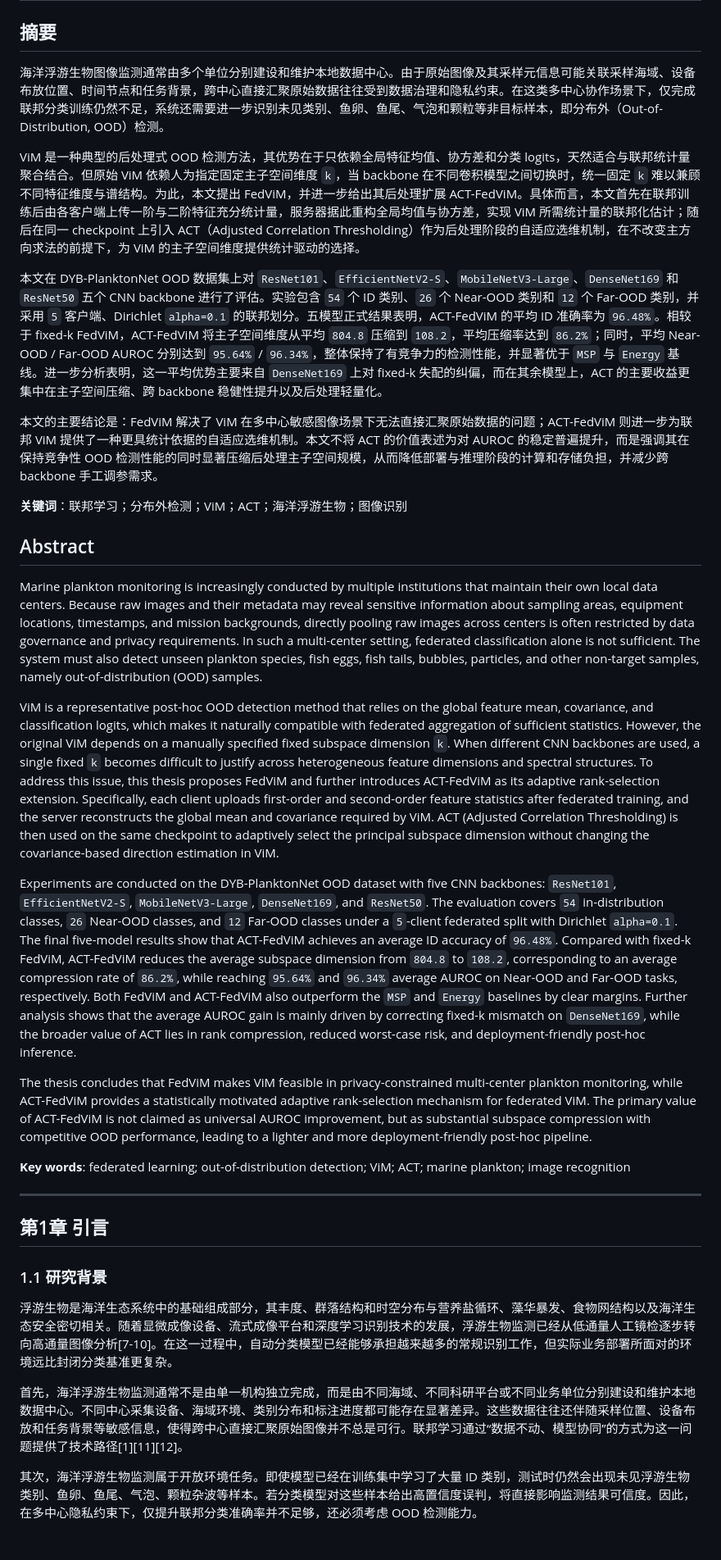
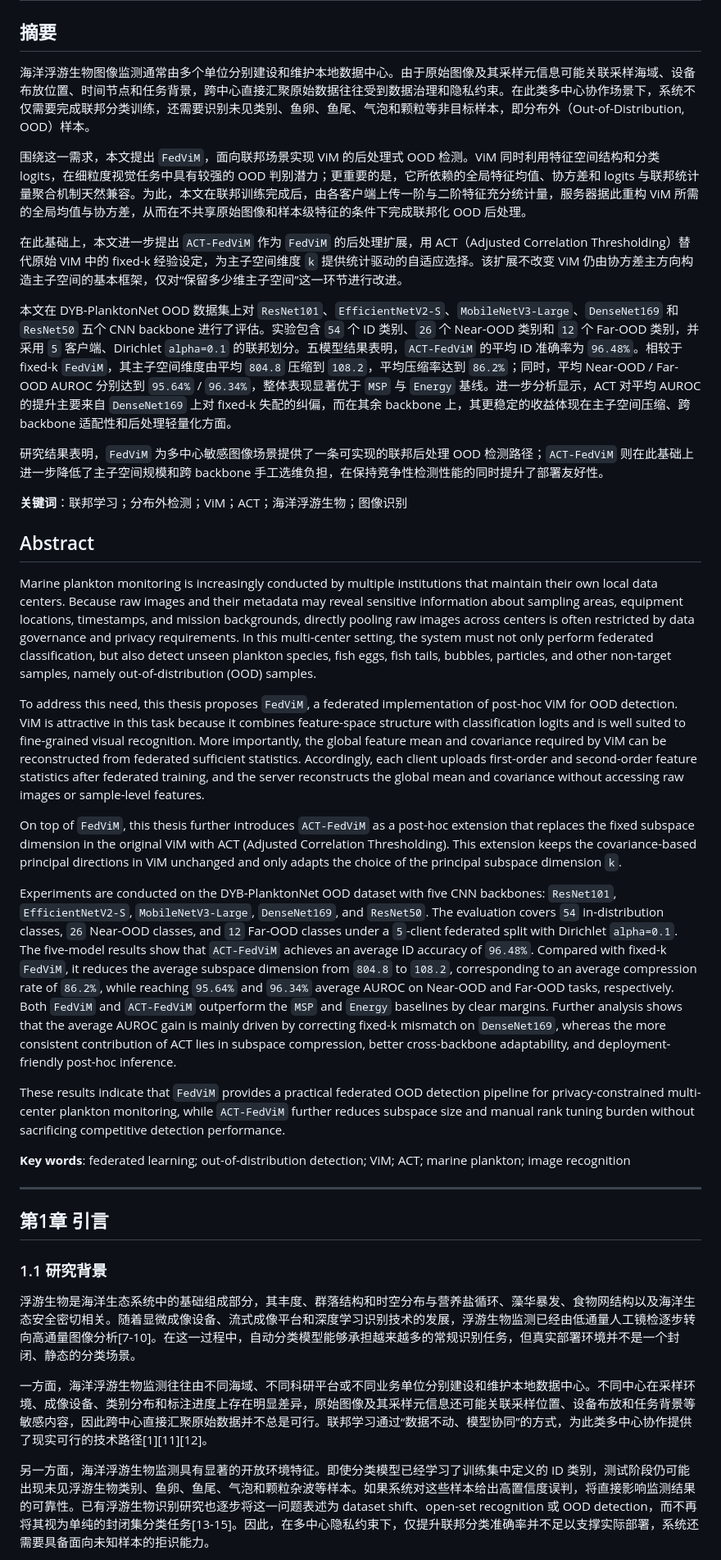
Before and after one commit to SunWeizhou/Fed, a Markdown page: docs/paper/ACT_FedViM_论文草稿.md, the part around the change printed below. Shown: that part at 82% size. Rendered like a GitHub page.

```diff
--- a/docs/paper/ACT_FedViM_论文草稿.md
+++ b/docs/paper/ACT_FedViM_论文草稿.md
@@ -2,25 +2,29 @@
 
 ## 摘要
 
-海洋浮游生物图像监测通常由多个单位分别建设和维护本地数据中心。由于原始图像及其采样元信息可能关联采样海域、设备布放位置、时间节点和任务背景，跨中心直接汇聚原始数据往往受到数据治理和隐私约束。在这类多中心协作场景下，仅完成联邦分类训练仍然不足，系统还需要进一步识别未见类别、鱼卵、鱼尾、气泡和颗粒等非目标样本，即分布外（Out-of-Distribution, OOD）检测。
+海洋浮游生物图像监测通常由多个单位分别建设和维护本地数据中心。由于原始图像及其采样元信息可能关联采样海域、设备布放位置、时间节点和任务背景，跨中心直接汇聚原始数据往往受到数据治理和隐私约束。在此类多中心协作场景下，系统不仅需要完成联邦分类训练，还需要识别未见类别、鱼卵、鱼尾、气泡和颗粒等非目标样本，即分布外（Out-of-Distribution, OOD）样本。
 
-ViM 是一种典型的后处理式 OOD 检测方法，其优势在于只依赖全局特征均值、协方差和分类 logits，天然适合与联邦统计量聚合结合。但原始 ViM 依赖人为指定固定主子空间维度 `k`，当 backbone 在不同卷积模型之间切换时，统一固定 `k` 难以兼顾不同特征维度与谱结构。为此，本文提出 FedViM，并进一步给出其后处理扩展 ACT-FedViM。具体而言，本文首先在联邦训练后由各客户端上传一阶与二阶特征充分统计量，服务器据此重构全局均值与协方差，实现 ViM 所需统计量的联邦化估计；随后在同一 checkpoint 上引入 ACT（Adjusted Correlation Thresholding）作为后处理阶段的自适应选维机制，在不改变主方向求法的前提下，为 ViM 的主子空间维度提供统计驱动的选择。
+围绕这一需求，本文提出 `FedViM`，面向联邦场景实现 ViM 的后处理式 OOD 检测。ViM 同时利用特征空间结构和分类 logits，在细粒度视觉任务中具有较强的 OOD 判别潜力；更重要的是，它所依赖的全局特征均值、协方差和 logits 与联邦统计量聚合机制天然兼容。为此，本文在联邦训练完成后，由各客户端上传一阶与二阶特征充分统计量，服务器据此重构 ViM 所需的全局均值与协方差，从而在不共享原始图像和样本级特征的条件下完成联邦化 OOD 后处理。
 
-本文在 DYB-PlanktonNet OOD 数据集上对 `ResNet101`、`EfficientNetV2-S`、`MobileNetV3-Large`、`DenseNet169` 和 `ResNet50` 五个 CNN backbone 进行了评估。实验包含 `54` 个 ID 类别、`26` 个 Near-OOD 类别和 `12` 个 Far-OOD 类别，并采用 `5` 客户端、Dirichlet `alpha=0.1` 的联邦划分。五模型正式结果表明，ACT-FedViM 的平均 ID 准确率为 `96.48%`。相较于 fixed-k FedViM，ACT-FedViM 将主子空间维度从平均 `804.8` 压缩到 `108.2`，平均压缩率达到 `86.2%`；同时，平均 Near-OOD / Far-OOD AUROC 分别达到 `95.64%` / `96.34%`，整体保持了有竞争力的检测性能，并显著优于 `MSP` 与 `Energy` 基线。进一步分析表明，这一平均优势主要来自 `DenseNet169` 上对 fixed-k 失配的纠偏，而在其余模型上，ACT 的主要收益更集中在主子空间压缩、跨 backbone 稳健性提升以及后处理轻量化。
+在此基础上，本文进一步提出 `ACT-FedViM` 作为 `FedViM` 的后处理扩展，用 ACT（Adjusted Correlation Thresholding）替代原始 ViM 中的 fixed-k 经验设定，为主子空间维度 `k` 提供统计驱动的自适应选择。该扩展不改变 ViM 仍由协方差主方向构造主子空间的基本框架，仅对“保留多少维主子空间”这一环节进行改进。
 
-本文的主要结论是：FedViM 解决了 ViM 在多中心敏感图像场景下无法直接汇聚原始数据的问题；ACT-FedViM 则进一步为联邦 ViM 提供了一种更具统计依据的自适应选维机制。本文不将 ACT 的价值表述为对 AUROC 的稳定普遍提升，而是强调其在保持竞争性 OOD 检测性能的同时显著压缩后处理主子空间规模，从而降低部署与推理阶段的计算和存储负担，并减少跨 backbone 手工调参需求。
+本文在 DYB-PlanktonNet OOD 数据集上对 `ResNet101`、`EfficientNetV2-S`、`MobileNetV3-Large`、`DenseNet169` 和 `ResNet50` 五个 CNN backbone 进行了评估。实验包含 `54` 个 ID 类别、`26` 个 Near-OOD 类别和 `12` 个 Far-OOD 类别，并采用 `5` 客户端、Dirichlet `alpha=0.1` 的联邦划分。五模型结果表明，`ACT-FedViM` 的平均 ID 准确率为 `96.48%`。相较于 fixed-k `FedViM`，其主子空间维度由平均 `804.8` 压缩到 `108.2`，平均压缩率达到 `86.2%`；同时，平均 Near-OOD / Far-OOD AUROC 分别达到 `95.64%` / `96.34%`，整体表现显著优于 `MSP` 与 `Energy` 基线。进一步分析显示，ACT 对平均 AUROC 的提升主要来自 `DenseNet169` 上对 fixed-k 失配的纠偏，而在其余 backbone 上，其更稳定的收益体现在主子空间压缩、跨 backbone 适配性和后处理轻量化方面。
+
+研究结果表明，`FedViM` 为多中心敏感图像场景提供了一条可实现的联邦后处理 OOD 检测路径；`ACT-FedViM` 则在此基础上进一步降低了主子空间规模和跨 backbone 手工选维负担，在保持竞争性检测性能的同时提升了部署友好性。
 
 **关键词**：联邦学习；分布外检测；ViM；ACT；海洋浮游生物；图像识别
 
 ## Abstract
 
-Marine plankton monitoring is increasingly conducted by multiple institutions that maintain their own local data centers. Because raw images and their metadata may reveal sensitive information about sampling areas, equipment locations, timestamps, and mission backgrounds, directly pooling raw images across centers is often restricted by data governance and privacy requirements. In such a multi-center setting, federated classification alone is not sufficient. The system must also detect unseen plankton species, fish eggs, fish tails, bubbles, particles, and other non-target samples, namely out-of-distribution (OOD) samples.
+Marine plankton monitoring is increasingly conducted by multiple institutions that maintain their own local data centers. Because raw images and their metadata may reveal sensitive information about sampling areas, equipment locations, timestamps, and mission backgrounds, directly pooling raw images across centers is often restricted by data governance and privacy requirements. In this multi-center setting, the system must not only perform federated classification, but also detect unseen plankton species, fish eggs, fish tails, bubbles, particles, and other non-target samples, namely out-of-distribution (OOD) samples.
 
-ViM is a representative post-hoc OOD detection method that relies on the global feature mean, covariance, and classification logits, which makes it naturally compatible with federated aggregation of sufficient statistics. However, the original ViM depends on a manually specified fixed subspace dimension `k`. When different CNN backbones are used, a single fixed `k` becomes difficult to justify across heterogeneous feature dimensions and spectral structures. To address this issue, this thesis proposes FedViM and further introduces ACT-FedViM as its adaptive rank-selection extension. Specifically, each client uploads first-order and second-order feature statistics after federated training, and the server reconstructs the global mean and covariance required by ViM. ACT (Adjusted Correlation Thresholding) is then used on the same checkpoint to adaptively select the principal subspace dimension without changing the covariance-based direction estimation in ViM.
+To address this need, this thesis proposes `FedViM`, a federated implementation of post-hoc ViM for OOD detection. ViM is attractive in this task because it combines feature-space structure with classification logits and is well suited to fine-grained visual recognition. More importantly, the global feature mean and covariance required by ViM can be reconstructed from federated sufficient statistics. Accordingly, each client uploads first-order and second-order feature statistics after federated training, and the server reconstructs the global mean and covariance without accessing raw images or sample-level features.
 
-Experiments are conducted on the DYB-PlanktonNet OOD dataset with five CNN backbones: `ResNet101`, `EfficientNetV2-S`, `MobileNetV3-Large`, `DenseNet169`, and `ResNet50`. The evaluation covers `54` in-distribution classes, `26` Near-OOD classes, and `12` Far-OOD classes under a `5`-client federated split with Dirichlet `alpha=0.1`. The final five-model results show that ACT-FedViM achieves an average ID accuracy of `96.48%`. Compared with fixed-k FedViM, ACT-FedViM reduces the average subspace dimension from `804.8` to `108.2`, corresponding to an average compression rate of `86.2%`, while reaching `95.64%` and `96.34%` average AUROC on Near-OOD and Far-OOD tasks, respectively. Both FedViM and ACT-FedViM also outperform the `MSP` and `Energy` baselines by clear margins. Further analysis shows that the average AUROC gain is mainly driven by correcting fixed-k mismatch on `DenseNet169`, while the broader value of ACT lies in rank compression, reduced worst-case risk, and deployment-friendly post-hoc inference.
+On top of `FedViM`, this thesis further introduces `ACT-FedViM` as a post-hoc extension that replaces the fixed subspace dimension in the original ViM with ACT (Adjusted Correlation Thresholding). This extension keeps the covariance-based principal directions in ViM unchanged and only adapts the choice of the principal subspace dimension `k`.
 
-The thesis concludes that FedViM makes ViM feasible in privacy-constrained multi-center plankton monitoring, while ACT-FedViM provides a statistically motivated adaptive rank-selection mechanism for federated ViM. The primary value of ACT-FedViM is not claimed as universal AUROC improvement, but as substantial subspace compression with competitive OOD performance, leading to a lighter and more deployment-friendly post-hoc pipeline.
+Experiments are conducted on the DYB-PlanktonNet OOD dataset with five CNN backbones: `ResNet101`, `EfficientNetV2-S`, `MobileNetV3-Large`, `DenseNet169`, and `ResNet50`. The evaluation covers `54` in-distribution classes, `26` Near-OOD classes, and `12` Far-OOD classes under a `5`-client federated split with Dirichlet `alpha=0.1`. The five-model results show that `ACT-FedViM` achieves an average ID accuracy of `96.48%`. Compared with fixed-k `FedViM`, it reduces the average subspace dimension from `804.8` to `108.2`, corresponding to an average compression rate of `86.2%`, while reaching `95.64%` and `96.34%` average AUROC on Near-OOD and Far-OOD tasks, respectively. Both `FedViM` and `ACT-FedViM` outperform the `MSP` and `Energy` baselines by clear margins. Further analysis shows that the average AUROC gain is mainly driven by correcting fixed-k mismatch on `DenseNet169`, whereas the more consistent contribution of ACT lies in subspace compression, better cross-backbone adaptability, and deployment-friendly post-hoc inference.
+
+These results indicate that `FedViM` provides a practical federated OOD detection pipeline for privacy-constrained multi-center plankton monitoring, while `ACT-FedViM` further reduces subspace size and manual rank tuning burden without sacrificing competitive detection performance.
 
 **Key words**: federated learning; out-of-distribution detection; ViM; ACT; marine plankton; image recognition
 
@@ -30,9 +34,9 @@ The thesis concludes that FedViM makes ViM feasible in privacy-constrained multi
 
 ### 1.1 研究背景
 
-浮游生物是海洋生态系统中的基础组成部分，其丰度、群落结构和时空分布与营养盐循环、藻华暴发、食物网结构以及海洋生态安全密切相关。随着显微成像设备、流式成像平台和深度学习识别技术的发展，浮游生物监测已经从低通量人工镜检逐步转向高通量图像分析[7-10]。在这一过程中，自动分类模型已经能够承担越来越多的常规识别工作，但实际业务部署所面对的环境远比封闭分类基准更复杂。
+浮游生物是海洋生态系统中的基础组成部分，其丰度、群落结构和时空分布与营养盐循环、藻华暴发、食物网结构以及海洋生态安全密切相关。随着显微成像设备、流式成像平台和深度学习识别技术的发展，浮游生物监测已经由低通量人工镜检逐步转向高通量图像分析[7-10]。在这一过程中，自动分类模型能够承担越来越多的常规识别任务，但真实部署环境并不是一个封闭、静态的分类场景。
 
-首先，海洋浮游生物监测通常不是由单一机构独立完成，而是由不同海域、不同科研平台或不同业务单位分别建设和维护本地数据中心。不同中心采集设备、海域环境、类别分布和标注进度都可能存在显著差异。这些数据往往还伴随采样位置、设备布放和任务背景等敏感信息，使得跨中心直接汇聚原始图像并不总是可行。联邦学习通过“数据不动、模型协同”的方式为这一问题提供了技术路径[1][11][12]。
+一方面，海洋浮游生物监测往往由不同海域、不同科研平台或不同业务单位分别建设和维护本地数据中心。不同中心在采样环境、成像设备、类别分布和标注进度上存在明显差异，原始图像及其采样元信息还可能关联采样位置、设备布放和任务背景等敏感内容，因此跨中心直接汇聚原始数据并不总是可行。联邦学习通过“数据不动、模型协同”的方式，为此类多中心协作提供了现实可行的技术路径[1][11][12]。
 
-其次，海洋浮游生物监测属于开放环境任务。即使模型已经在训练集中学习了大量 ID 类别，测试时仍然会出现未见浮游生物类别、鱼卵、鱼尾、气泡、颗粒杂波等样本。若分类模型对这些样本给出高置信度误判，将直接影响监测结果可信度。因此，在多中心隐私约束下，仅提升联邦分类准确率并不足够，还必须考虑 OOD 检测能力。
+另一方面，海洋浮游生物监测具有显著的开放环境特征。即使分类模型已经学习了训练集中定义的 ID 类别，测试阶段仍可能出现未见浮游生物类别、鱼卵、鱼尾、气泡和颗粒杂波等样本。如果系统对这些样本给出高置信度误判，将直接影响监测结果的可靠性。已有浮游生物识别研究也逐步将这一问题表述为 dataset shift、open-set recognition 或 OOD detection，而不再将其视为单纯的封闭集分类任务[13-15]。因此，在多中心隐私约束下，仅提升联邦分类准确率并不足以支撑实际部署，系统还需要具备面向未知样本的拒识能力。
 
```
Also changed, not shown: other parts of docs/paper/ACT_FedViM_论文草稿.md (+36 -33 lines), paper_tools/figures/figure_3_selected_models.png, 9 other files.
